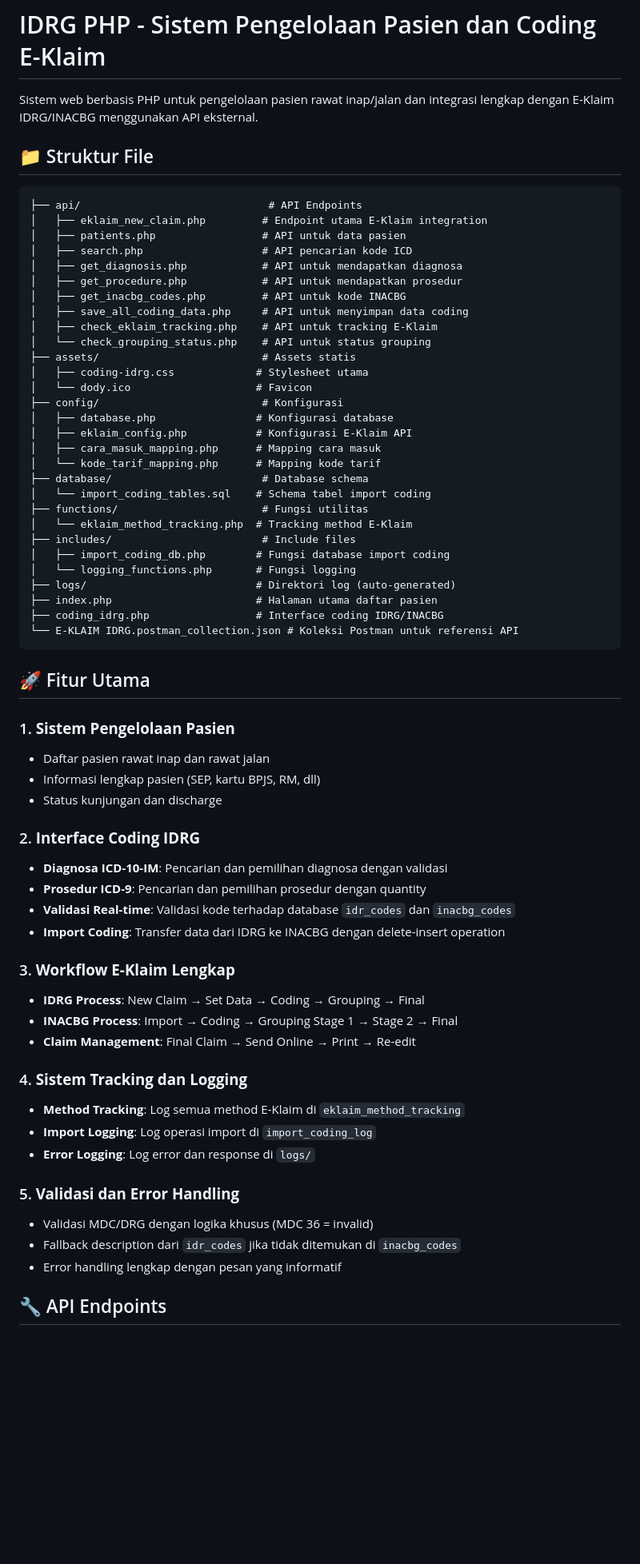
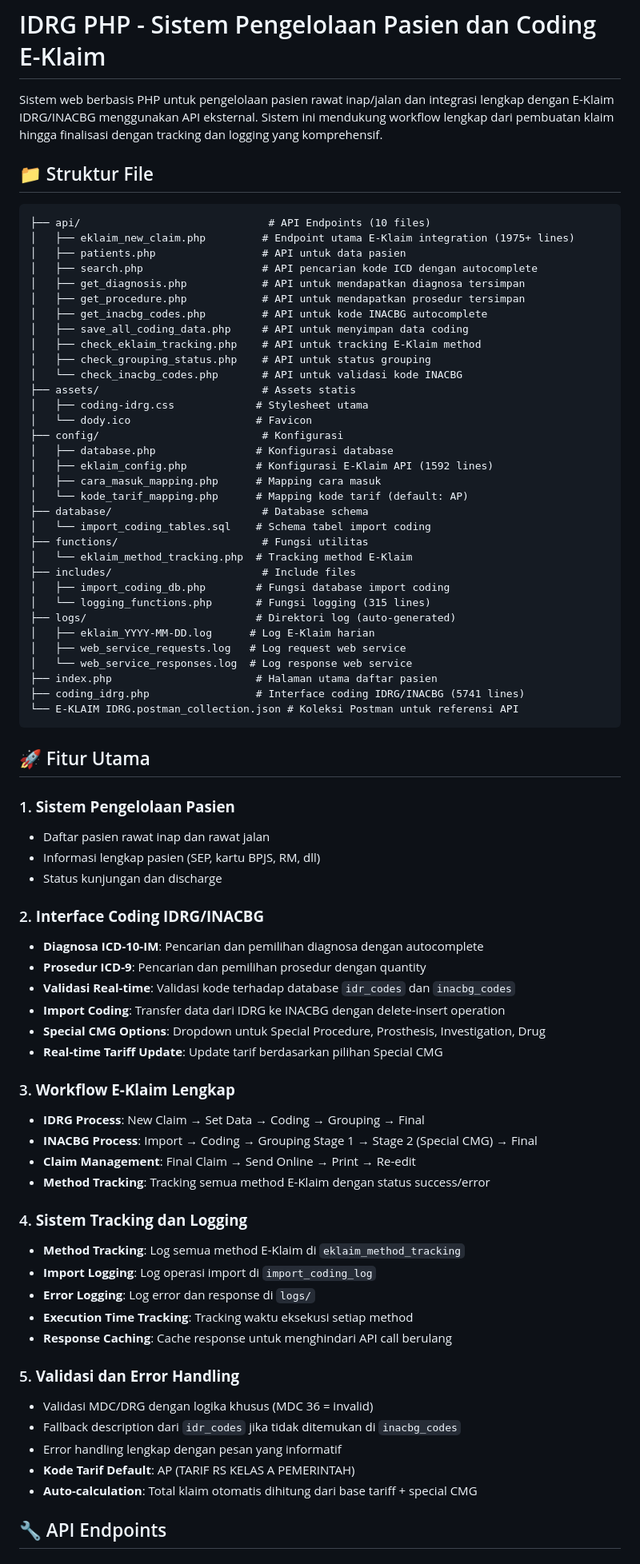
Before and after one commit to dnaftali/idrg-php, a Markdown page: README.md, the part around one of its changes. Shown at 80% size. GitHub-like rendering; blank space fills up the shorter version.

````diff
--- a/README.md
+++ b/README.md
@@ -1,38 +1,42 @@
 # IDRG PHP - Sistem Pengelolaan Pasien dan Coding E-Klaim
 
-Sistem web berbasis PHP untuk pengelolaan pasien rawat inap/jalan dan integrasi lengkap dengan E-Klaim IDRG/INACBG menggunakan API eksternal.
+Sistem web berbasis PHP untuk pengelolaan pasien rawat inap/jalan dan integrasi lengkap dengan E-Klaim IDRG/INACBG menggunakan API eksternal. Sistem ini mendukung workflow lengkap dari pembuatan klaim hingga finalisasi dengan tracking dan logging yang komprehensif.
 
 ## 📁 Struktur File
 
 ```
-├── api/                              # API Endpoints
-│   ├── eklaim_new_claim.php         # Endpoint utama E-Klaim integration
+├── api/                              # API Endpoints (10 files)
+│   ├── eklaim_new_claim.php         # Endpoint utama E-Klaim integration (1975+ lines)
 │   ├── patients.php                 # API untuk data pasien
-│   ├── search.php                   # API pencarian kode ICD
-│   ├── get_diagnosis.php            # API untuk mendapatkan diagnosa
-│   ├── get_procedure.php            # API untuk mendapatkan prosedur
-│   ├── get_inacbg_codes.php         # API untuk kode INACBG
+│   ├── search.php                   # API pencarian kode ICD dengan autocomplete
+│   ├── get_diagnosis.php            # API untuk mendapatkan diagnosa tersimpan
+│   ├── get_procedure.php            # API untuk mendapatkan prosedur tersimpan
+│   ├── get_inacbg_codes.php         # API untuk kode INACBG autocomplete
 │   ├── save_all_coding_data.php     # API untuk menyimpan data coding
-│   ├── check_eklaim_tracking.php    # API untuk tracking E-Klaim
-│   └── check_grouping_status.php    # API untuk status grouping
+│   ├── check_eklaim_tracking.php    # API untuk tracking E-Klaim method
+│   ├── check_grouping_status.php    # API untuk status grouping
+│   └── check_inacbg_codes.php       # API untuk validasi kode INACBG
 ├── assets/                          # Assets statis
 │   ├── coding-idrg.css             # Stylesheet utama
 │   └── dody.ico                    # Favicon
 ├── config/                          # Konfigurasi
 │   ├── database.php                # Konfigurasi database
-│   ├── eklaim_config.php           # Konfigurasi E-Klaim API
+│   ├── eklaim_config.php           # Konfigurasi E-Klaim API (1592 lines)
 │   ├── cara_masuk_mapping.php      # Mapping cara masuk
-│   └── kode_tarif_mapping.php      # Mapping kode tarif
+│   └── kode_tarif_mapping.php      # Mapping kode tarif (default: AP)
 ├── database/                        # Database schema
 │   └── import_coding_tables.sql    # Schema tabel import coding
 ├── functions/                       # Fungsi utilitas
 │   └── eklaim_method_tracking.php  # Tracking method E-Klaim
 ├── includes/                        # Include files
 │   ├── import_coding_db.php        # Fungsi database import coding
-│   └── logging_functions.php       # Fungsi logging
+│   └── logging_functions.php       # Fungsi logging (315 lines)
 ├── logs/                           # Direktori log (auto-generated)
+│   ├── eklaim_YYYY-MM-DD.log      # Log E-Klaim harian
+│   ├── web_service_requests.log   # Log request web service
+│   └── web_service_responses.log  # Log response web service
 ├── index.php                       # Halaman utama daftar pasien
-├── coding_idrg.php                 # Interface coding IDRG/INACBG
+├── coding_idrg.php                 # Interface coding IDRG/INACBG (5741 lines)
 └── E-KLAIM IDRG.postman_collection.json # Koleksi Postman untuk referensi API
 ```
 
@@ -43,26 +47,33 @@ Sistem web berbasis PHP untuk pengelolaan pasien rawat inap/jalan dan integrasi
 - Informasi lengkap pasien (SEP, kartu BPJS, RM, dll)
 - Status kunjungan dan discharge
 
-### 2. **Interface Coding IDRG**
-- **Diagnosa ICD-10-IM**: Pencarian dan pemilihan diagnosa dengan validasi
+### 2. **Interface Coding IDRG/INACBG**
+- **Diagnosa ICD-10-IM**: Pencarian dan pemilihan diagnosa dengan autocomplete
 - **Prosedur ICD-9**: Pencarian dan pemilihan prosedur dengan quantity
 - **Validasi Real-time**: Validasi kode terhadap database `idr_codes` dan `inacbg_codes`
 - **Import Coding**: Transfer data dari IDRG ke INACBG dengan delete-insert operation
+- **Special CMG Options**: Dropdown untuk Special Procedure, Prosthesis, Investigation, Drug
+- **Real-time Tariff Update**: Update tarif berdasarkan pilihan Special CMG
 
 ### 3. **Workflow E-Klaim Lengkap**
 - **IDRG Process**: New Claim → Set Data → Coding → Grouping → Final
-- **INACBG Process**: Import → Coding → Grouping Stage 1 → Stage 2 → Final
+- **INACBG Process**: Import → Coding → Grouping Stage 1 → Stage 2 (Special CMG) → Final
 - **Claim Management**: Final Claim → Send Online → Print → Re-edit
+- **Method Tracking**: Tracking semua method E-Klaim dengan status success/error
 
 ### 4. **Sistem Tracking dan Logging**
 - **Method Tracking**: Log semua method E-Klaim di `eklaim_method_tracking`
 - **Import Logging**: Log operasi import di `import_coding_log`
 - **Error Logging**: Log error dan response di `logs/`
+- **Execution Time Tracking**: Tracking waktu eksekusi setiap method
+- **Response Caching**: Cache response untuk menghindari API call berulang
 
 ### 5. **Validasi dan Error Handling**
 - Validasi MDC/DRG dengan logika khusus (MDC 36 = invalid)
 - Fallback description dari `idr_codes` jika tidak ditemukan di `inacbg_codes`
 - Error handling lengkap dengan pesan yang informatif
+- **Kode Tarif Default**: AP (TARIF RS KELAS A PEMERINTAH)
+- **Auto-calculation**: Total klaim otomatis dihitung dari base tariff + special CMG
 
 ## 🔧 API Endpoints
 
````
Also changed, not shown: other parts of README.md (+62 -14 lines).
